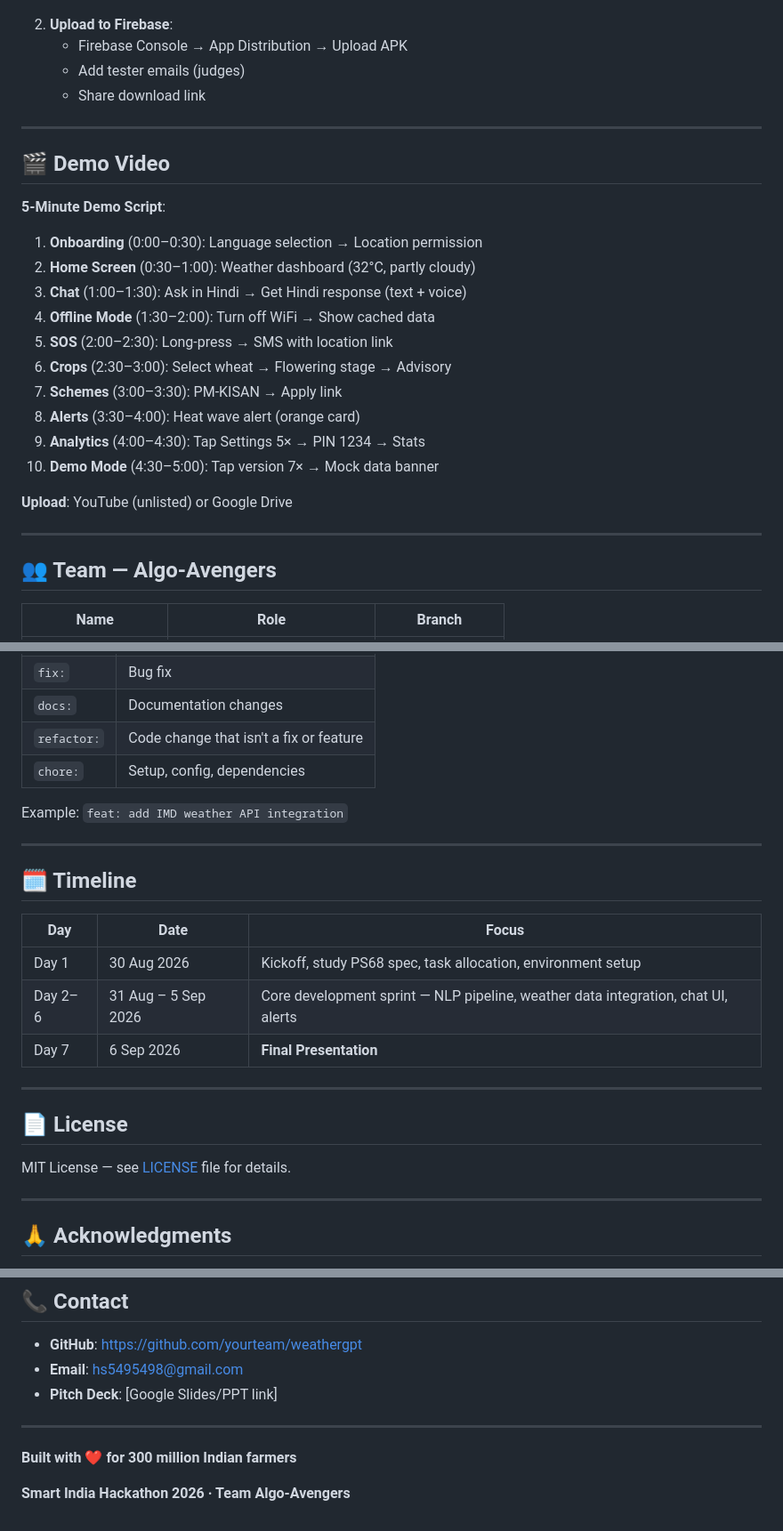
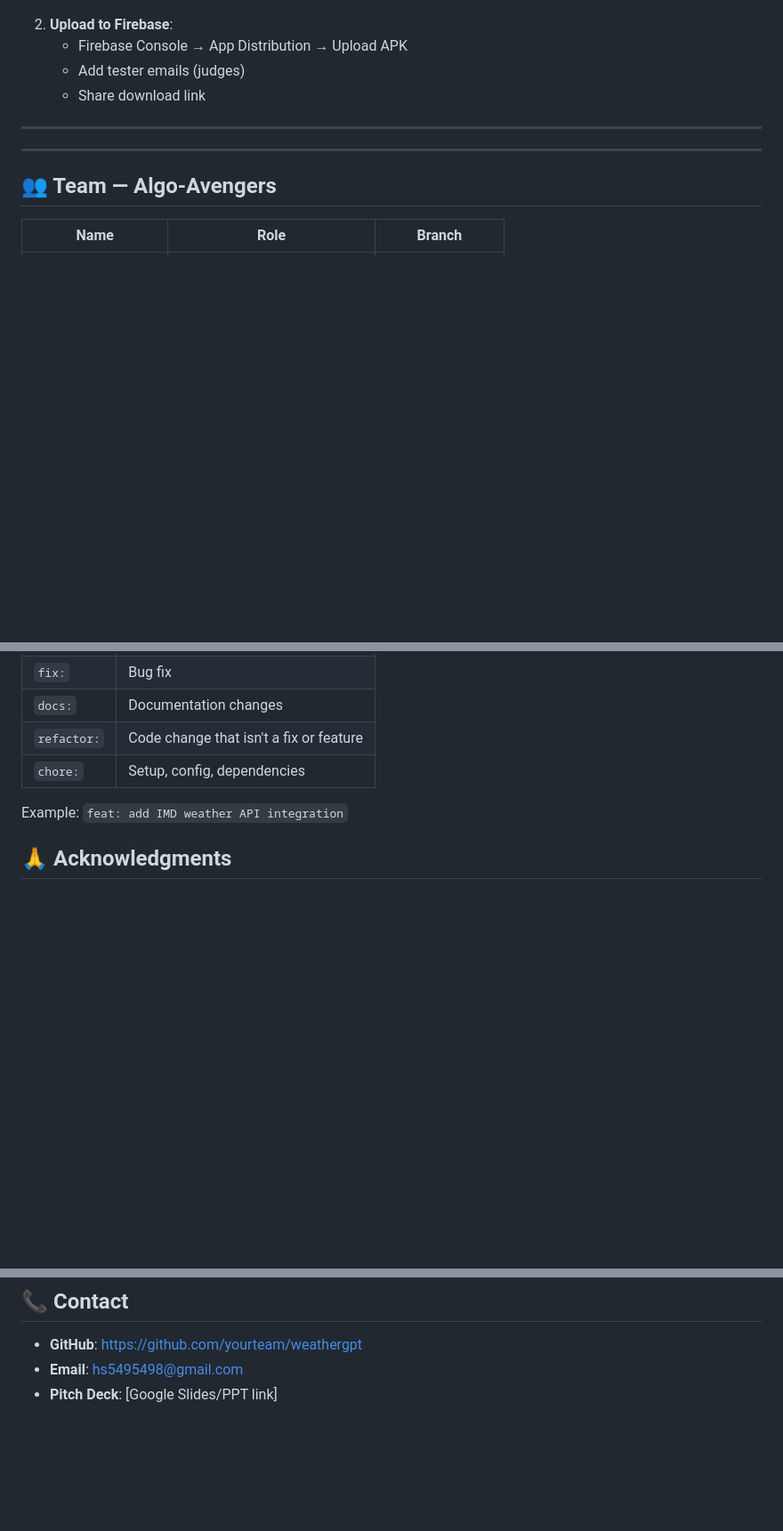
Before and after one commit to hs5495498-collab/sih--WeatherGPT-, a Markdown page: README.md, 3 parts joined by grey strips. Shown at 89% size. Rendered like a GitHub page; blank space fills up the shorter version.

Commit message:
Remove demo video and timeline sections from README
Removed demo video section and timeline from README.

```diff
--- a/README.md
+++ b/README.md
@@ -548,22 +548,6 @@ flutter test
 
 ---
 
-## 🎬 Demo Video
-
-**5-Minute Demo Script**:
-
-1. **Onboarding** (0:00–0:30): Language selection → Location permission
-2. **Home Screen** (0:30–1:00): Weather dashboard (32°C, partly cloudy)
-3. **Chat** (1:00–1:30): Ask in Hindi → Get Hindi response (text + voice)
-4. **Offline Mode** (1:30–2:00): Turn off WiFi → Show cached data
-5. **SOS** (2:00–2:30): Long-press → SMS with location link
-6. **Crops** (2:30–3:00): Select wheat → Flowering stage → Advisory
-7. **Schemes** (3:00–3:30): PM-KISAN → Apply link
-8. **Alerts** (3:30–4:00): Heat wave alert (orange card)
-9. **Analytics** (4:00–4:30): Tap Settings 5× → PIN 1234 → Stats
-10. **Demo Mode** (4:30–5:00): Tap version 7× → Mock data banner
-
-**Upload**: YouTube (unlisted) or Google Drive
 
 ---
 
@@ -610,23 +594,6 @@ Then open a Pull Request into `develop`. Do not push directly to `main`.
 
 Example: `feat: add IMD weather API integration`
 
----
-
-## 🗓️ Timeline
-
-| Day | Date | Focus |
-|---|---|---|
-| Day 1 | 30 Aug 2026 | Kickoff, study PS68 spec, task allocation, environment setup |
-| Day 2–6 | 31 Aug – 5 Sep 2026 | Core development sprint — NLP pipeline, weather data integration, chat UI, alerts |
-| Day 7 | 6 Sep 2026 | **Final Presentation** |
-
----
-
-## 📄 License
-
-MIT License — see [LICENSE](LICENSE) file for details.
-
----
 
 ## 🙏 Acknowledgments
 
@@ -645,9 +612,3 @@ MIT License — see [LICENSE](LICENSE) file for details.
 - **GitHub**: [https://github.com/yourteam/weathergpt](https://github.com/hs5495498-collab/sih--WeatherGPT-)
 - **Email**: hs5495498@gmail.com
 - **Pitch Deck**: [Google Slides/PPT link]
-
----
-
-**Built with ❤️ for 300 million Indian farmers**
-
-**Smart India Hackathon 2026 · Team Algo-Avengers**
```
